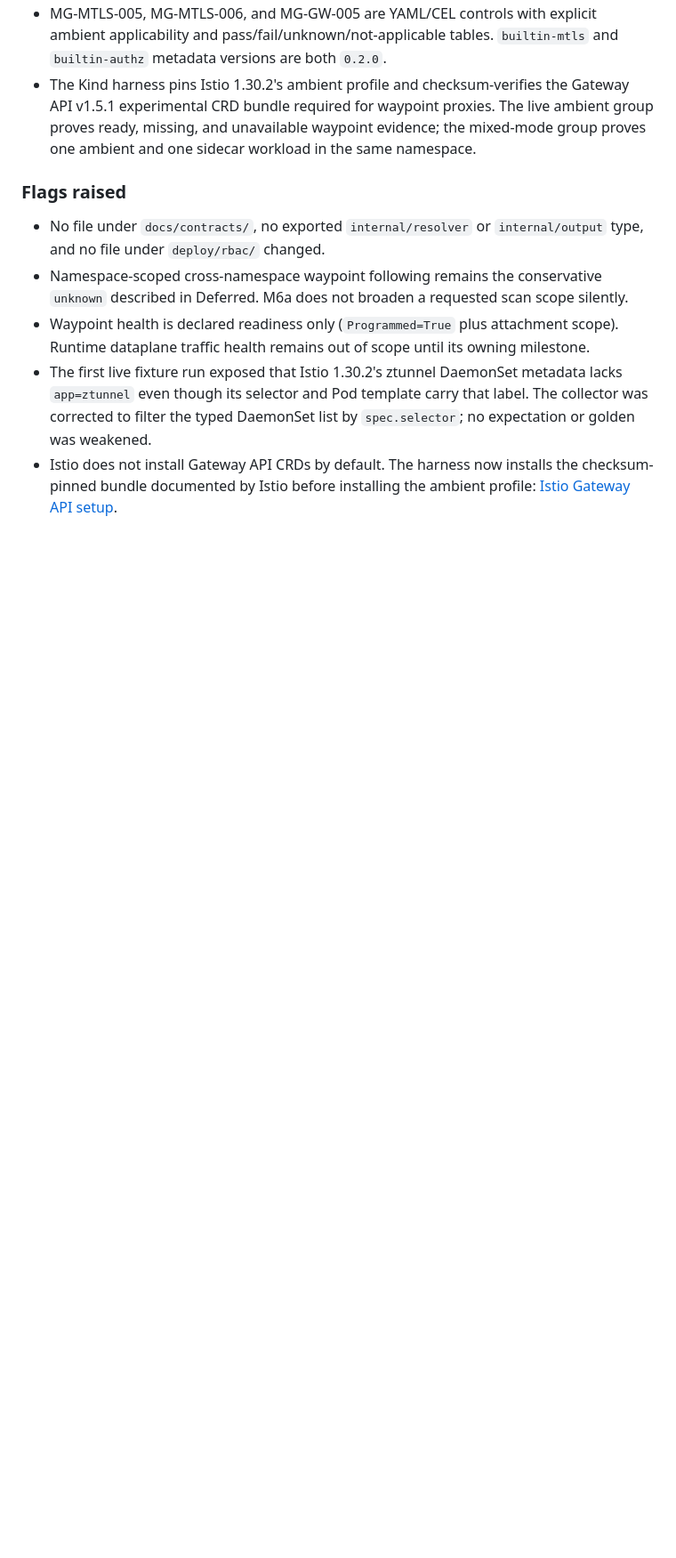
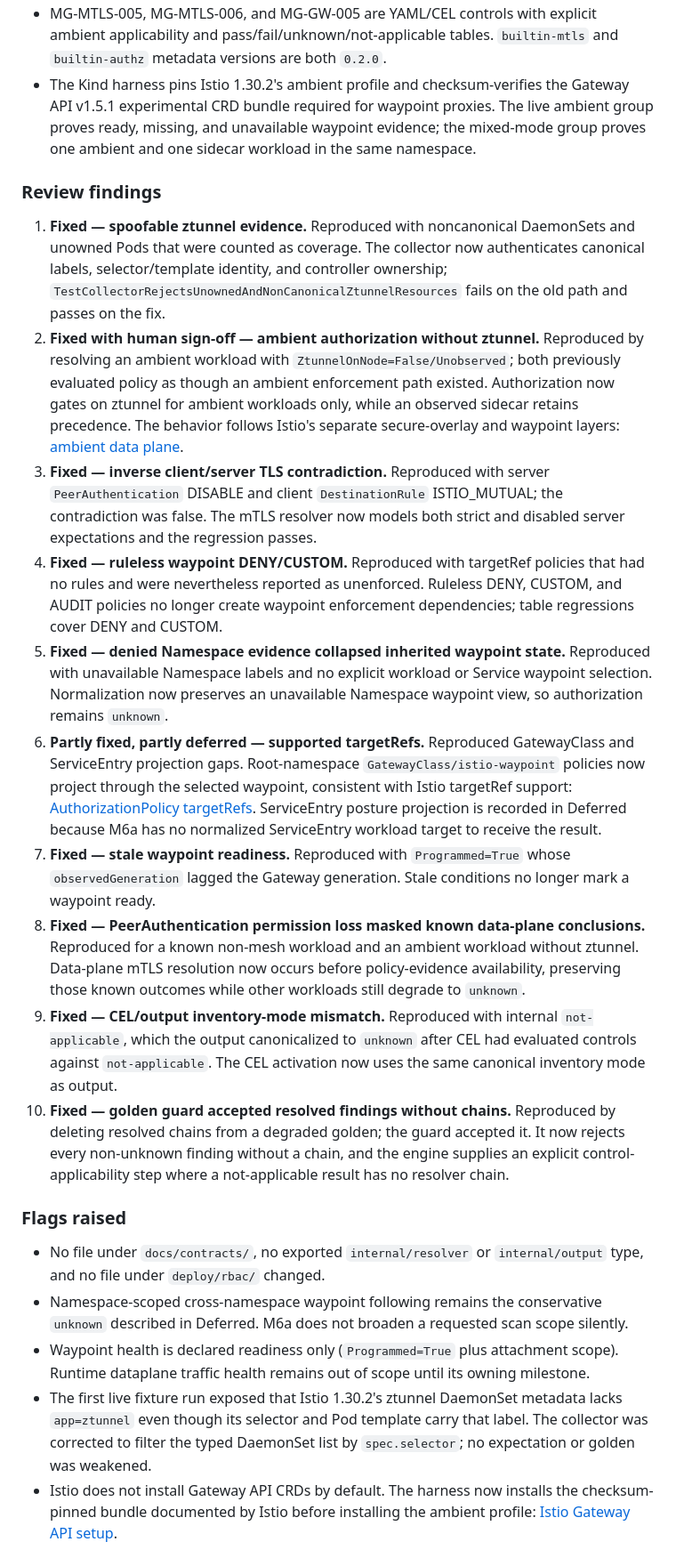
Before and after one commit to openmeshguard/openmeshguard, a Markdown page: plan/M6a-ambient.md, the part around one of its changes. Shown at 89% size. Drawn GitHub-style; blank space fills up the shorter version.

Commit message:
Record ambient review dispositions

```diff
--- a/plan/M6a-ambient.md
+++ b/plan/M6a-ambient.md
@@ -77,6 +94,59 @@ Governance context (M6b), HTML/SARIF/score/exit-codes (M6c), Prometheus (M7). No
   The live ambient group proves ready, missing, and unavailable waypoint
   evidence; the mixed-mode group proves one ambient and one sidecar workload in
   the same namespace.
+
+### Review findings
+
+1. **Fixed — spoofable ztunnel evidence.** Reproduced with noncanonical
+   DaemonSets and unowned Pods that were counted as coverage. The collector now
+   authenticates canonical labels, selector/template identity, and controller
+   ownership; `TestCollectorRejectsUnownedAndNonCanonicalZtunnelResources`
+   fails on the old path and passes on the fix.
+2. **Fixed with human sign-off — ambient authorization without ztunnel.**
+   Reproduced by resolving an ambient workload with
+   `ZtunnelOnNode=False/Unobserved`; both previously evaluated policy as though
+   an ambient enforcement path existed. Authorization now gates on ztunnel for
+   ambient workloads only, while an observed sidecar retains precedence. The
+   behavior follows Istio's separate secure-overlay and waypoint layers:
+   [ambient data
+   plane](https://istio.io/latest/docs/ambient/architecture/data-plane/).
+3. **Fixed — inverse client/server TLS contradiction.** Reproduced with server
+   `PeerAuthentication` DISABLE and client `DestinationRule` ISTIO_MUTUAL; the
+   contradiction was false. The mTLS resolver now models both strict and
+   disabled server expectations and the regression passes.
+4. **Fixed — ruleless waypoint DENY/CUSTOM.** Reproduced with targetRef
+   policies that had no rules and were nevertheless reported as unenforced.
+   Ruleless DENY, CUSTOM, and AUDIT policies no longer create waypoint
+   enforcement dependencies; table regressions cover DENY and CUSTOM.
+5. **Fixed — denied Namespace evidence collapsed inherited waypoint state.**
+   Reproduced with unavailable Namespace labels and no explicit workload or
+   Service waypoint selection. Normalization now preserves an unavailable
+   Namespace waypoint view, so authorization remains `unknown`.
+6. **Partly fixed, partly deferred — supported targetRefs.** Reproduced
+   GatewayClass and ServiceEntry projection gaps. Root-namespace
+   `GatewayClass/istio-waypoint` policies now project through the selected
+   waypoint, consistent with Istio targetRef support:
+   [AuthorizationPolicy
+   targetRefs](https://istio.io/latest/docs/reference/config/security/authorization-policy/).
+   ServiceEntry posture projection is recorded in Deferred because M6a has no
+   normalized ServiceEntry workload target to receive the result.
+7. **Fixed — stale waypoint readiness.** Reproduced with
+   `Programmed=True` whose `observedGeneration` lagged the Gateway generation.
+   Stale conditions no longer mark a waypoint ready.
+8. **Fixed — PeerAuthentication permission loss masked known data-plane
+   conclusions.** Reproduced for a known non-mesh workload and an ambient
+   workload without ztunnel. Data-plane mTLS resolution now occurs before
+   policy-evidence availability, preserving those known outcomes while other
+   workloads still degrade to `unknown`.
+9. **Fixed — CEL/output inventory-mode mismatch.** Reproduced with internal
+   `not-applicable`, which the output canonicalized to `unknown` after CEL had
+   evaluated controls against `not-applicable`. The CEL activation now uses
+   the same canonical inventory mode as output.
+10. **Fixed — golden guard accepted resolved findings without chains.**
+    Reproduced by deleting resolved chains from a degraded golden; the guard
+    accepted it. It now rejects every non-unknown finding without a chain, and
+    the engine supplies an explicit control-applicability step where a
+    not-applicable result has no resolver chain.
 
 ### Flags raised
 
```
Also changed, not shown: other parts of plan/M6a-ambient.md (+35 -16 lines).
